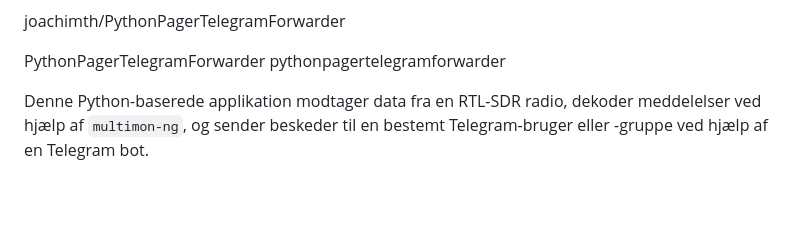
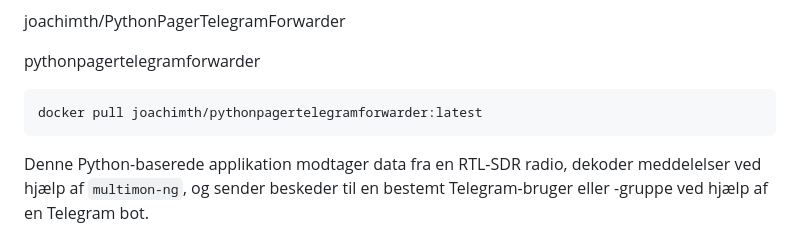
Before and after one commit to joachimth/PythonPagerTelegramForwarder, a Markdown page: README.md, the part around the change printed below. Rendered like a GitHub page; blank space fills up the shorter version.

````diff
--- a/README.md
+++ b/README.md
@@ -2,8 +5,12 @@
 
 joachimth/PythonPagerTelegramForwarder
 
-PythonPagerTelegramForwarder
 pythonpagertelegramforwarder
+
+```Docker Pull
+docker pull joachimth/pythonpagertelegramforwarder:latest
+```
+
 
 Denne Python-baserede applikation modtager data fra en RTL-SDR radio, dekoder meddelelser ved hjælp af `multimon-ng`, og sender beskeder til en bestemt Telegram-bruger eller -gruppe ved hjælp af en Telegram bot.
 
````
Also changed, not shown: other parts of README.md (+3 -0 lines).
